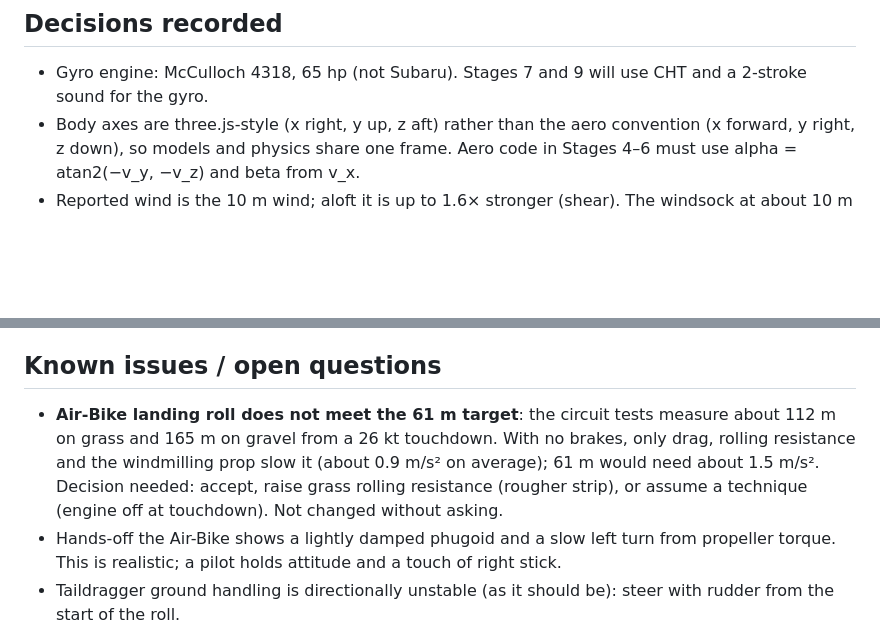
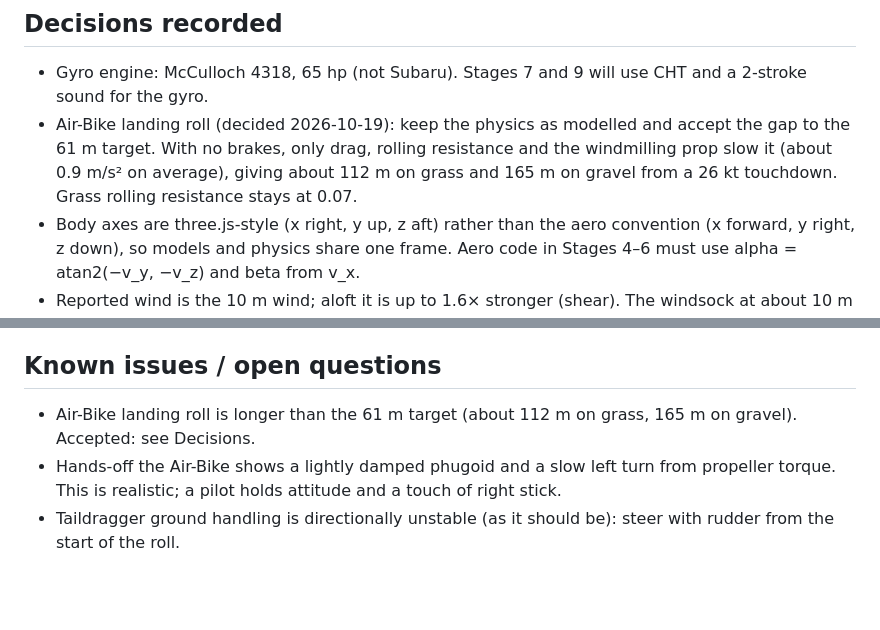
Before and after one commit to mdayv261/CountryAirfield-FlightSim, a Markdown page: docs/STATUS.md, 2 parts joined by grey strips. Drawn GitHub-style; blank space fills up the shorter version.

Commit message:
Stage 4: accept Air-Bike landing roll as modelled
Co-Authored-By: Claude Opus 5.5 <noreply@anthropic.com>

```diff
--- a/docs/STATUS.md
+++ b/docs/STATUS.md
@@ -110,6 +110,9 @@
 
 ## Decisions recorded
 - Gyro engine: McCulloch 4318, 65 hp (not Subaru). Stages 7 and 9 will use CHT and a 2-stroke sound for the gyro.
+- Air-Bike landing roll (decided 2026-10-19): keep the physics as modelled and accept the gap to the 61 m target.
+  With no brakes, only drag, rolling resistance and the windmilling prop slow it (about 0.9 m/s² on average), giving
+  about 112 m on grass and 165 m on gravel from a 26 kt touchdown. Grass rolling resistance stays at 0.07.
 - Body axes are three.js-style (x right, y up, z aft) rather than the aero convention (x forward, y right, z down),
   so models and physics share one frame. Aero code in Stages 4–6 must use alpha = atan2(−v_y, −v_z) and beta from v_x.
 - Reported wind is the 10 m wind; aloft it is up to 1.6× stronger (shear). The windsock at about 10 m reads the reported value.
@@ -124,10 +127,7 @@
   fuel 151 L is usable (163 L total); gyro empty 113.4 kg (250 lb), max 249.5 kg (550 lb).
 
 ## Known issues / open questions
-- **Air-Bike landing roll does not meet the 61 m target**: the circuit tests measure about 112 m on grass and 165 m
-  on gravel from a 26 kt touchdown. With no brakes, only drag, rolling resistance and the windmilling prop slow it
-  (about 0.9 m/s² on average); 61 m would need about 1.5 m/s². Decision needed: accept, raise grass rolling
-  resistance (rougher strip), or assume a technique (engine off at touchdown). Not changed without asking.
+- Air-Bike landing roll is longer than the 61 m target (about 112 m on grass, 165 m on gravel). Accepted: see Decisions.
 - Hands-off the Air-Bike shows a lightly damped phugoid and a slow left turn from propeller torque. This is realistic;
   a pilot holds attitude and a touch of right stick.
 - Taildragger ground handling is directionally unstable (as it should be): steer with rudder from the start of the roll.
```
